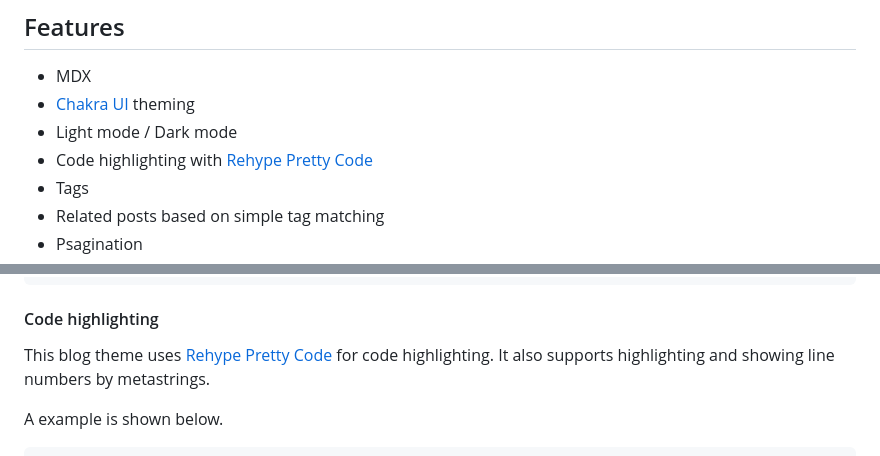
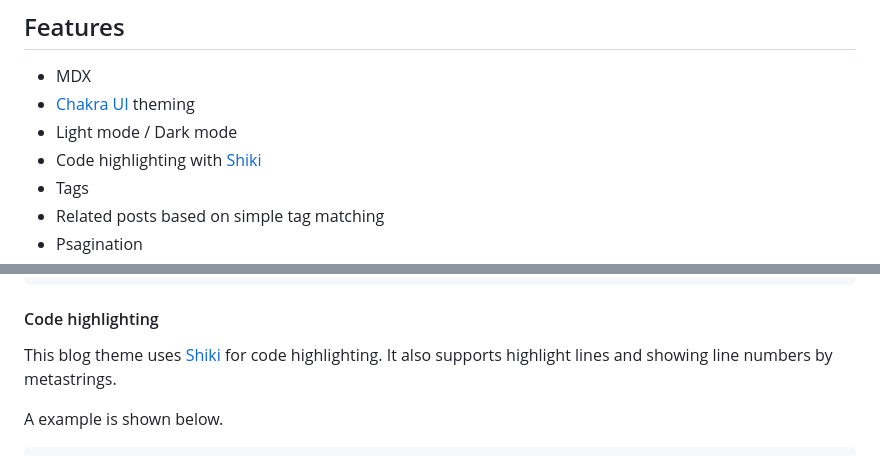
Before and after one commit to zzzkan/gatsby-theme-blog, a Markdown page: package/README.md, 2 parts joined by grey strips. Drawn GitHub-style.

```diff
--- a/package/README.md
+++ b/package/README.md
@@ -15,7 +15,7 @@
 - MDX
 - [Chakra UI](https://github.com/chakra-ui/chakra-ui) theming
 - Light mode / Dark mode
-- Code highlighting with [Rehype Pretty Code](https://rehype-pretty-code.netlify.app/)
+- Code highlighting with [Shiki](https://github.com/shikijs/shiki)
 - Tags
 - Related posts based on simple tag matching
 - Psagination
@@ -233,7 +233,7 @@ description: Ipsum consetetur nulla facilisi eos
 
 #### Code highlighting
 
-This blog theme uses [Rehype Pretty Code](https://rehype-pretty-code.netlify.app/) for code highlighting. It also supports highlighting and showing line numbers by metastrings.
+This blog theme uses [Shiki](https://github.com/shikijs/shiki) for code highlighting. It also supports highlight lines and showing line numbers by metastrings.
 
 A example is shown below.
 
```
